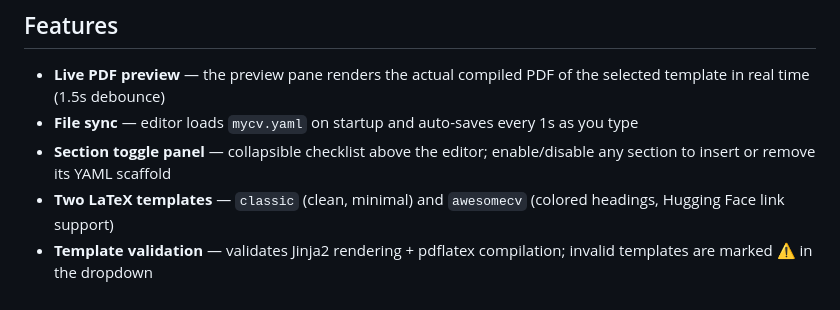
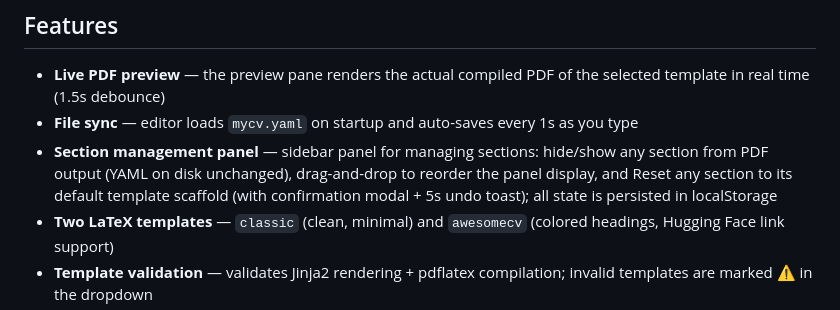
Before and after one commit to hyun9junn/mkcv, a Markdown page: README.md, the part around the change. Rendered like a GitHub page.

Commit message:
docs: update README to reflect new section management UX
Hide/show affects PDF output only (YAML unchanged), drag-and-drop
reorders sidebar display only (localStorage), Reset restores default
scaffold with confirmation modal and 5s undo toast.

Co-Authored-By: Claude Sonnet 4.6 <noreply@anthropic.com>

```diff
--- a/README.md
+++ b/README.md
@@ -8,7 +8,7 @@ Write your CV once in `mycv.yaml` — get a live PDF preview, export to Markdown
 
 - **Live PDF preview** — the preview pane renders the actual compiled PDF of the selected template in real time (1.5s debounce)
 - **File sync** — editor loads `mycv.yaml` on startup and auto-saves every 1s as you type
-- **Section toggle panel** — collapsible checklist above the editor; enable/disable any section to insert or remove its YAML scaffold
+- **Section management panel** — sidebar panel for managing sections: hide/show any section from PDF output (YAML on disk unchanged), drag-and-drop to reorder the panel display, and Reset any section to its default template scaffold (with confirmation modal + 5s undo toast); all state is persisted in localStorage
 - **Two LaTeX templates** — `classic` (clean, minimal) and `awesomecv` (colored headings, Hugging Face link support)
 - **Template validation** — validates Jinja2 rendering + pdflatex compilation; invalid templates are marked ⚠ in the dropdown
 - **Three export formats** — Markdown (`.md`), LaTeX (`.tex`), PDF
```
